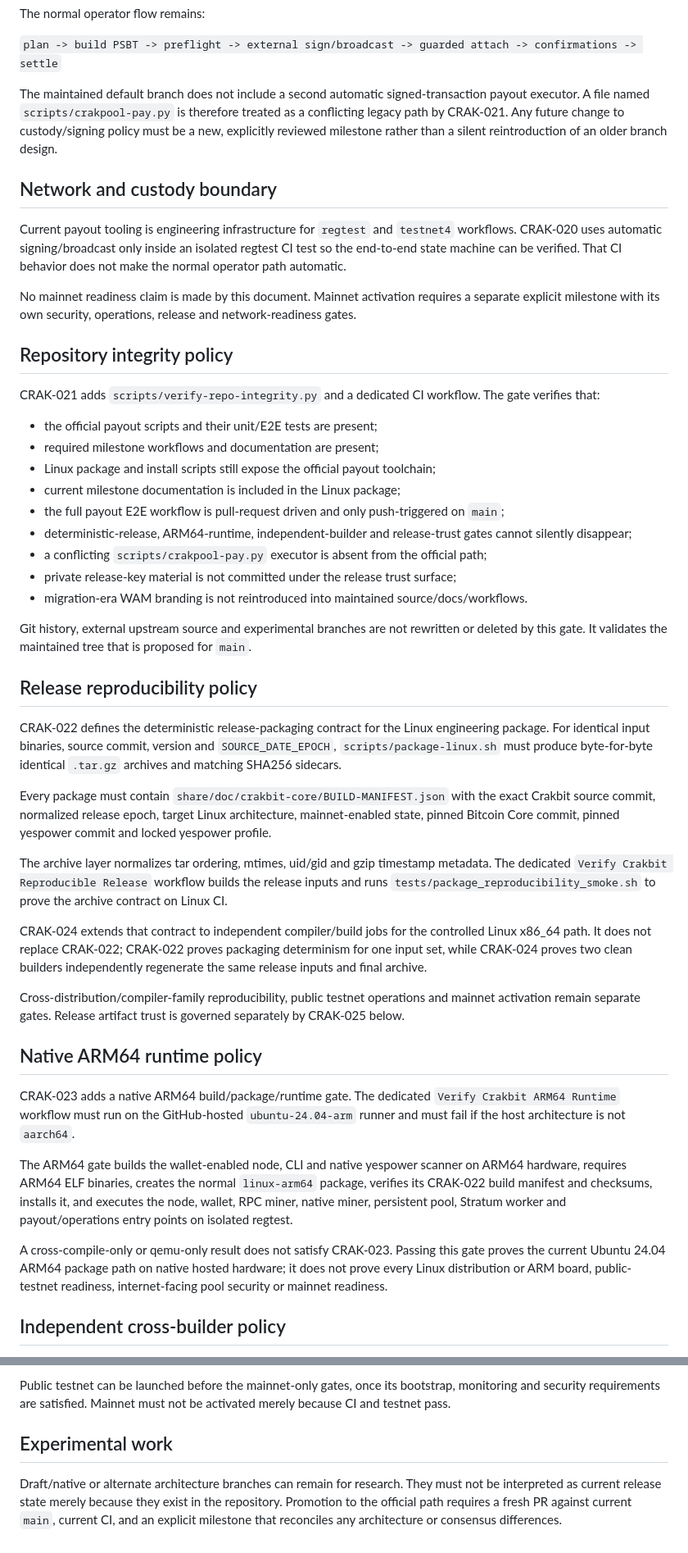
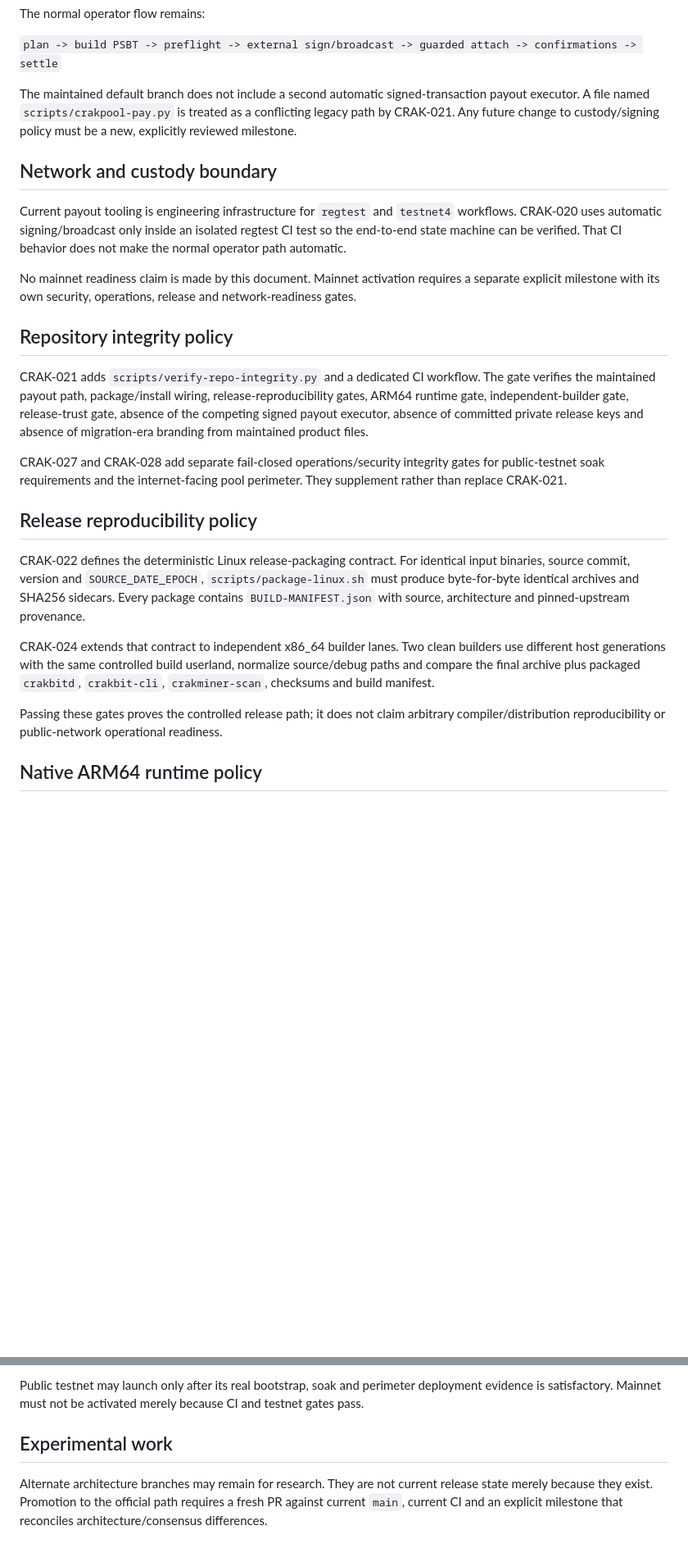
Before and after one commit to navindusasmitha/Crakbit-Core, a Markdown page: docs/PROJECT_STATE.md, 2 parts joined by grey strips. Shown at 82% size. Rendered like a GitHub page; blank space fills up the shorter version.

Commit message:
CRAK-028: align project state with testnet and pool security gates

```diff
--- a/docs/PROJECT_STATE.md
+++ b/docs/PROJECT_STATE.md
@@ -35,9 +34,8 @@ The normal operator flow remains:
 `plan -> build PSBT -> preflight -> external sign/broadcast -> guarded attach -> confirmations -> settle`
 
 The maintained default branch does not include a second automatic signed-transaction payout executor.
-A file named `scripts/crakpool-pay.py` is therefore treated as a conflicting legacy path by CRAK-021.
-Any future change to custody/signing policy must be a new, explicitly reviewed milestone rather than a
-silent reintroduction of an older branch design.
+A file named `scripts/crakpool-pay.py` is treated as a conflicting legacy path by CRAK-021. Any future
+change to custody/signing policy must be a new, explicitly reviewed milestone.
 
 ## Network and custody boundary
 
@@ -50,56 +48,27 @@ milestone with its own security, operations, release and network-readiness gates
 
 ## Repository integrity policy
 
-CRAK-021 adds `scripts/verify-repo-integrity.py` and a dedicated CI workflow. The gate verifies that:
+CRAK-021 adds `scripts/verify-repo-integrity.py` and a dedicated CI workflow. The gate verifies the
+maintained payout path, package/install wiring, release-reproducibility gates, ARM64 runtime gate,
+independent-builder gate, release-trust gate, absence of the competing signed payout executor, absence
+of committed private release keys and absence of migration-era branding from maintained product files.
 
-- the official payout scripts and their unit/E2E tests are present;
-- required milestone workflows and documentation are present;
-- Linux package and install scripts still expose the official payout toolchain;
-- current milestone documentation is included in the Linux package;
-- the full payout E2E workflow is pull-request driven and only push-triggered on `main`;
-- deterministic-release, ARM64-runtime, independent-builder and release-trust gates cannot silently disappear;
-- a conflicting `scripts/crakpool-pay.py` executor is absent from the official path;
-- private release-key material is not committed under the release trust surface;
-- migration-era WAM branding is not reintroduced into maintained source/docs/workflows.
-
-Git history, external upstream source and experimental branches are not rewritten or deleted by this gate.
-It validates the maintained tree that is proposed for `main`.
+CRAK-027 and CRAK-028 add separate fail-closed operations/security integrity gates for public-testnet
+soak requirements and the internet-facing pool perimeter. They supplement rather than replace CRAK-021.
 
 ## Release reproducibility policy
 
-CRAK-022 defines the deterministic release-packaging contract for the Linux engineering package.
-For identical input binaries, source commit, version and `SOURCE_DATE_EPOCH`, `scripts/package-linux.sh`
-must produce byte-for-byte identical `.tar.gz` archives and matching SHA256 sidecars.
+CRAK-022 defines the deterministic Linux release-packaging contract. For identical input binaries,
+source commit, version and `SOURCE_DATE_EPOCH`, `scripts/package-linux.sh` must produce byte-for-byte
+identical archives and SHA256 sidecars. Every package contains `BUILD-MANIFEST.json` with source,
+architecture and pinned-upstream provenance.
 
-Every package must contain `share/doc/crakbit-core/BUILD-MANIFEST.json` with the exact Crakbit source
-commit, normalized release epoch, target Linux architecture, mainnet-enabled state, pinned Bitcoin Core
-commit, pinned yespower commit and locked yespower profile.
+CRAK-024 extends that contract to independent x86_64 builder lanes. Two clean builders use different
+host generations with the same controlled build userland, normalize source/debug paths and compare the
+final archive plus packaged `crakbitd`, `crakbit-cli`, `crakminer-scan`, checksums and build manifest.
 
-The archive layer normalizes tar ordering, mtimes, uid/gid and gzip timestamp metadata. The dedicated
-`Verify Crakbit Reproducible Release` workflow builds the release inputs and runs
-`tests/package_reproducibility_smoke.sh` to prove the archive contract on Linux CI.
-
-CRAK-024 extends that contract to independent compiler/build jobs for the controlled Linux x86_64 path.
-It does not replace CRAK-022; CRAK-022 proves packaging determinism for one input set, while CRAK-024
-proves two clean builders independently regenerate the same release inputs and final archive.
-
-Cross-distribution/compiler-family reproducibility, public testnet operations and mainnet activation remain
-separate gates. Release artifact trust is governed separately by CRAK-025 below.
+Passing these gates proves the controlled release path; it does not claim arbitrary compiler/distribution
+reproducibility or public-network operational readiness.
 
 ## Native ARM64 runtime policy
 
-CRAK-023 adds a native ARM64 build/package/runtime gate. The dedicated
-`Verify Crakbit ARM64 Runtime` workflow must run on the GitHub-hosted `ubuntu-24.04-arm` runner and
-must fail if the host architecture is not `aarch64`.
-
-The ARM64 gate builds the wallet-enabled node, CLI and native yespower scanner on ARM64 hardware,
-requires ARM64 ELF binaries, creates the normal `linux-arm64` package, verifies its CRAK-022 build
-manifest and checksums, installs it, and executes the node, wallet, RPC miner, native miner, persistent
-pool, Stratum worker and payout/operations entry points on isolated regtest.
-
-A cross-compile-only or qemu-only result does not satisfy CRAK-023. Passing this gate proves the current
-Ubuntu 24.04 ARM64 package path on native hosted hardware; it does not prove every Linux distribution or
-ARM board, public-testnet readiness, internet-facing pool security or mainnet readiness.
-
-## Independent cross-builder policy
-
@@ -164,11 +158,10 @@ Major remaining launch gates are:
 7. a separate explicit mainnet activation milestone covering final network parameters/genesis, seeds/checkpoints policy, release procedure and rollback/emergency operations.
 
-Public testnet can be launched before the mainnet-only gates, once its bootstrap, monitoring and security
-requirements are satisfied. Mainnet must not be activated merely because CI and testnet pass.
+Public testnet may launch only after its real bootstrap, soak and perimeter deployment evidence is
+satisfactory. Mainnet must not be activated merely because CI and testnet gates pass.
 
 ## Experimental work
 
-Draft/native or alternate architecture branches can remain for research. They must not be interpreted as
-current release state merely because they exist in the repository. Promotion to the official path requires a
-fresh PR against current `main`, current CI, and an explicit milestone that reconciles any architecture or
-consensus differences.
+Alternate architecture branches may remain for research. They are not current release state merely
+because they exist. Promotion to the official path requires a fresh PR against current `main`, current CI
+and an explicit milestone that reconciles architecture/consensus differences.
```
Also changed, not shown: other parts of docs/PROJECT_STATE.md (+67 -43 lines).
